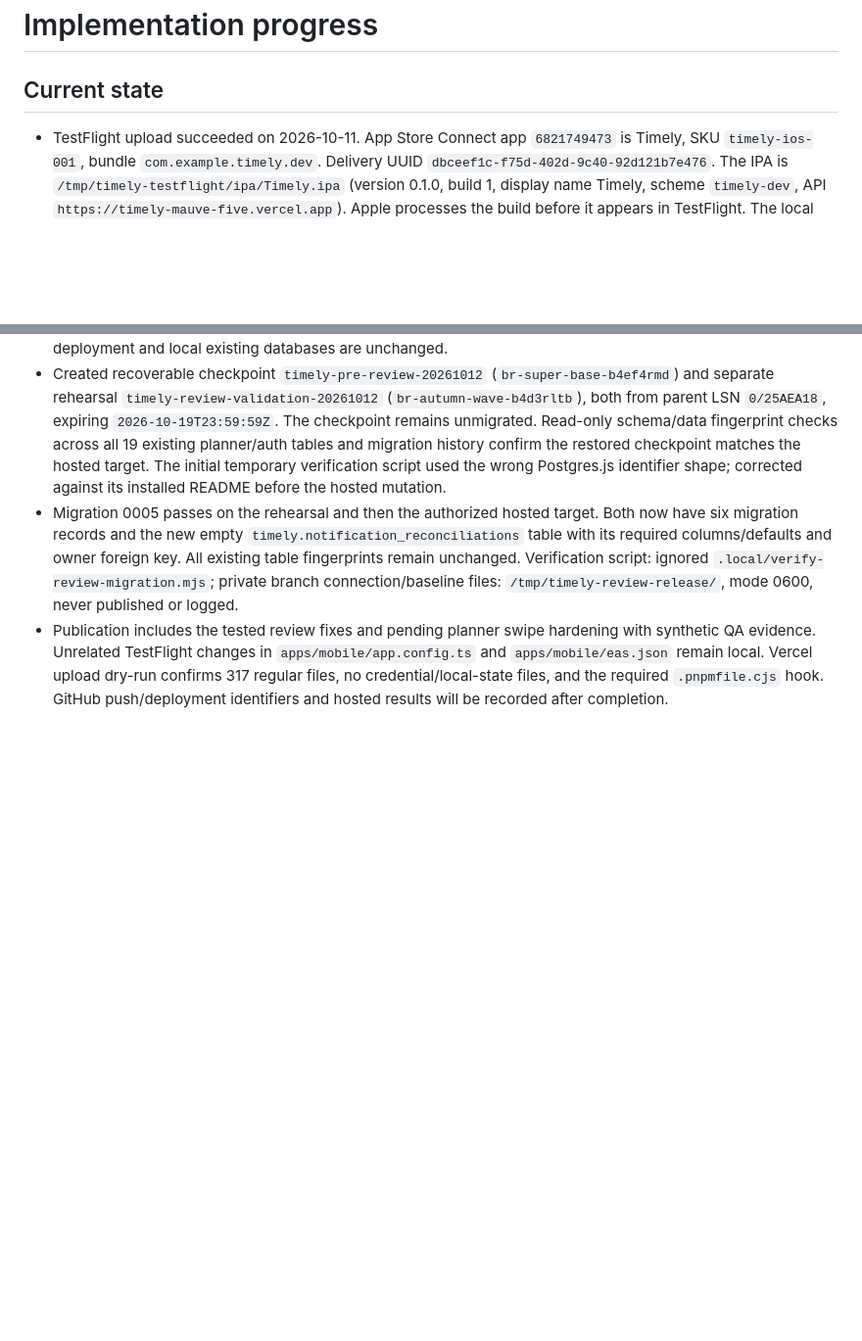
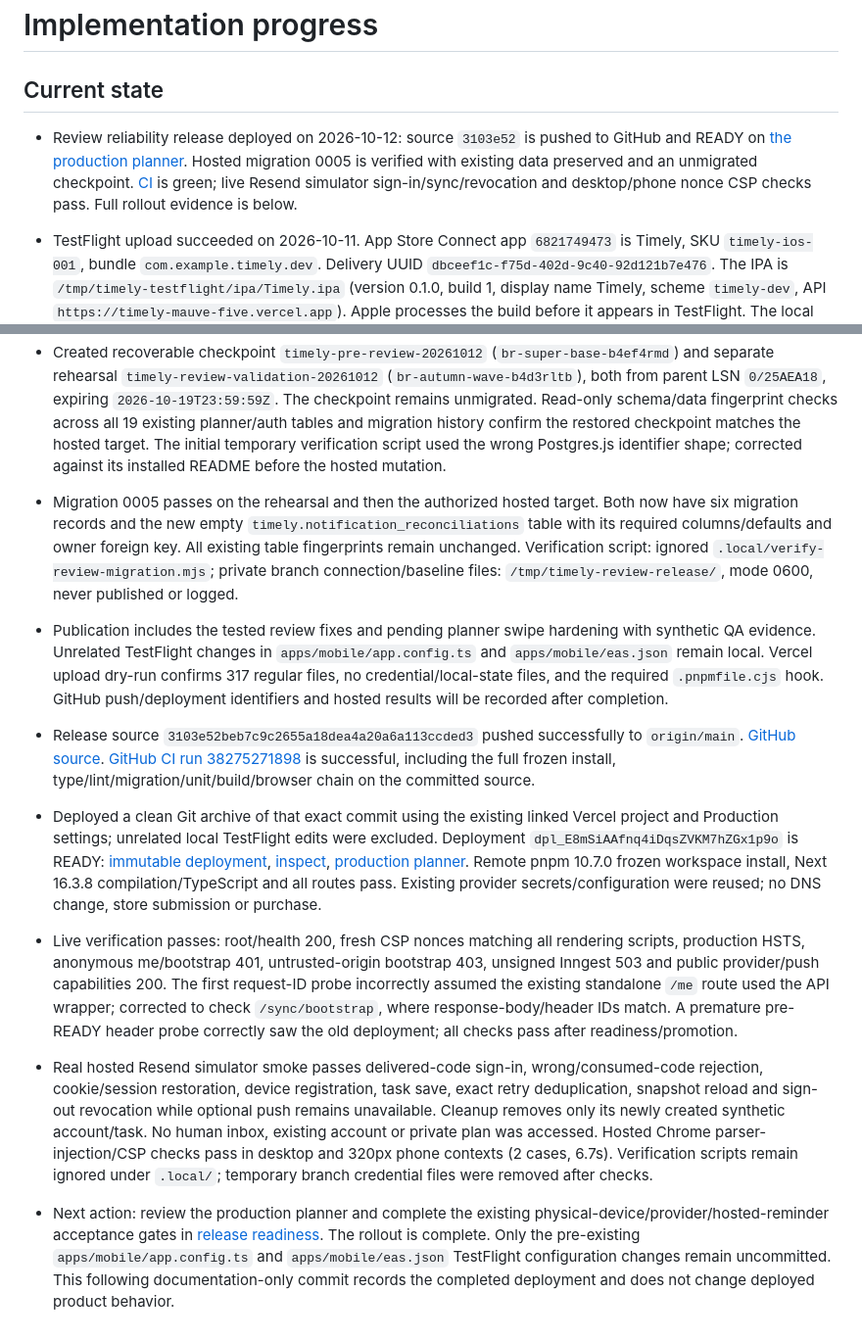
Before and after one commit to Alexeiguch/timely, a Markdown page: docs/progress.md, 2 parts joined by grey strips. Shown at 98% size. Rendered like a GitHub page; blank space fills up the shorter version.

Commit message:
Record verified review migration and Vercel deployment [skip ci]

```diff
--- a/docs/progress.md
+++ b/docs/progress.md
@@ -2,6 +2,7 @@
 
 ## Current state
 
+- Review reliability release deployed on 2026-10-12: source `3103e52` is pushed to GitHub and READY on [the production planner](https://timely-mauve-five.vercel.app). Hosted migration 0005 is verified with existing data preserved and an unmigrated checkpoint. [CI](https://github.com/Alexeiguch/timely/actions/runs/38275271898) is green; live Resend simulator sign-in/sync/revocation and desktop/phone nonce CSP checks pass. Full rollout evidence is below.
 - TestFlight upload succeeded on 2026-10-11. App Store Connect app `6821749473` is Timely, SKU `timely-ios-001`, bundle `com.example.timely.dev`. Delivery UUID `dbceef1c-f75d-402d-9c40-92d121b7e476`. The IPA is `/tmp/timely-testflight/ipa/Timely.ipa` (version 0.1.0, build 1, display name Timely, scheme `timely-dev`, API `https://timely-mauve-five.vercel.app`). Apple processes the build before it appears in TestFlight. The local development `ios/` project was restored.
 - Owner asked on 2026-10-09 to push, merge, and deploy the drag-following sidebar phrase card. `main` already had the squashed planner work (`c4c5fea`, #2), so the new commits were applied on top: hosted-setup notes `a94567a` and the card gesture `8c69c4c`. Production deploy is READY and aliased to [timely-mauve-five.vercel.app](https://timely-mauve-five.vercel.app). Deployment URL: [timely-rd169a5z9](https://timely-rd169a5z9-alexeiguchs-projects.vercel.app). Inspect: [CBvzDYxpKbAwwMkygNzHvgciU24y](https://vercel.com/alexeiguchs-projects/timely/CBvzDYxpKbAwwMkygNzHvgciU24y). Health returned 200, and the production stylesheet includes `phrase-card.is-front`.
 - Owner-selected Vercel web hosting is live as of 2026-10-08 at [timely-mauve-five.vercel.app](https://timely-mauve-five.vercel.app). The owner added the environment variables and explicitly authorized deployment. Hosted email OTP/session/task-sync and HTTP boundary checks pass; the new isolated Neon hosted database is migrated and all 18 real DB integration checks pass. See [Vercel project](deployment.md#prepared-vercel-project--2026-10-08). Existing local and Neon database data are preserved. Google is now configured and its OAuth start/callback generation passes; owner consent/token exchange, Apple and hosted reminder dispatch remain external gates.
@@ -446,3 +447,9 @@ Never put secrets, OTPs or sessions into these documents. Neon authentication/se
 - Created recoverable checkpoint `timely-pre-review-20261012` (`br-super-base-b4ef4rmd`) and separate rehearsal `timely-review-validation-20261012` (`br-autumn-wave-b4d3rltb`), both from parent LSN `0/25AEA18`, expiring `2026-10-19T23:59:59Z`. The checkpoint remains unmigrated. Read-only schema/data fingerprint checks across all 19 existing planner/auth tables and migration history confirm the restored checkpoint matches the hosted target. The initial temporary verification script used the wrong Postgres.js identifier shape; corrected against its installed README before the hosted mutation.
 - Migration 0005 passes on the rehearsal and then the authorized hosted target. Both now have six migration records and the new empty `timely.notification_reconciliations` table with its required columns/defaults and owner foreign key. All existing table fingerprints remain unchanged. Verification script: ignored `.local/verify-review-migration.mjs`; private branch connection/baseline files: `/tmp/timely-review-release/`, mode 0600, never published or logged.
 - Publication includes the tested review fixes and pending planner swipe hardening with synthetic QA evidence. Unrelated TestFlight changes in `apps/mobile/app.config.ts` and `apps/mobile/eas.json` remain local. Vercel upload dry-run confirms 317 regular files, no credential/local-state files, and the required `.pnpmfile.cjs` hook. GitHub push/deployment identifiers and hosted results will be recorded after completion.
+
+- Release source `3103e52beb7c9c2655a18dea4a20a6a113ccded3` pushed successfully to `origin/main`. [GitHub source](https://github.com/Alexeiguch/timely/commit/3103e52beb7c9c2655a18dea4a20a6a113ccded3). [GitHub CI run 38275271898](https://github.com/Alexeiguch/timely/actions/runs/38275271898) is successful, including the full frozen install, type/lint/migration/unit/build/browser chain on the committed source.
+- Deployed a clean Git archive of that exact commit using the existing linked Vercel project and Production settings; unrelated local TestFlight edits were excluded. Deployment `dpl_E8mSiAAfnq4iDqsZVKM7hZGx1p9o` is READY: [immutable deployment](https://timely-ijm7110cs-alexeiguchs-projects.vercel.app), [inspect](https://vercel.com/alexeiguchs-projects/timely/E8mSiAAfnq4iDqsZVKM7hZGx1p9o), [production planner](https://timely-mauve-five.vercel.app). Remote pnpm 10.7.0 frozen workspace install, Next 16.3.8 compilation/TypeScript and all routes pass. Existing provider secrets/configuration were reused; no DNS change, store submission or purchase.
+- Live verification passes: root/health 200, fresh CSP nonces matching all rendering scripts, production HSTS, anonymous me/bootstrap 401, untrusted-origin bootstrap 403, unsigned Inngest 503 and public provider/push capabilities 200. The first request-ID probe incorrectly assumed the existing standalone `/me` route used the API wrapper; corrected to check `/sync/bootstrap`, where response-body/header IDs match. A premature pre-READY header probe correctly saw the old deployment; all checks pass after readiness/promotion.
+- Real hosted Resend simulator smoke passes delivered-code sign-in, wrong/consumed-code rejection, cookie/session restoration, device registration, task save, exact retry deduplication, snapshot reload and sign-out revocation while optional push remains unavailable. Cleanup removes only its newly created synthetic account/task. No human inbox, existing account or private plan was accessed. Hosted Chrome parser-injection/CSP checks pass in desktop and 320px phone contexts (2 cases, 6.7s). Verification scripts remain ignored under `.local/`; temporary branch credential files were removed after checks.
+- Next action: review the production planner and complete the existing physical-device/provider/hosted-reminder acceptance gates in [release readiness](release-readiness.md). The rollout is complete. Only the pre-existing `apps/mobile/app.config.ts` and `apps/mobile/eas.json` TestFlight configuration changes remain uncommitted. This following documentation-only commit records the completed deployment and does not change deployed product behavior.
```
Also changed, not shown: docs/decisions/017-review-reliability.md (+1 -1 lines), docs/deployment.md (+2 -0 lines).
